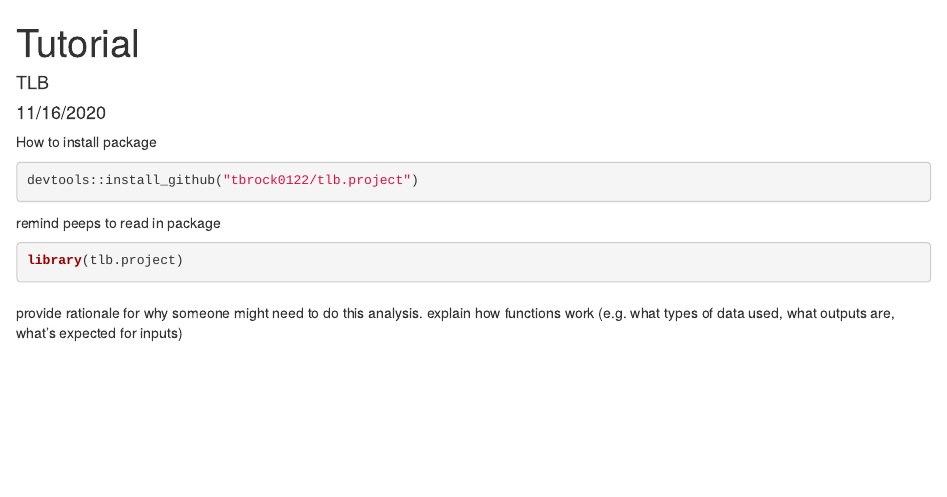
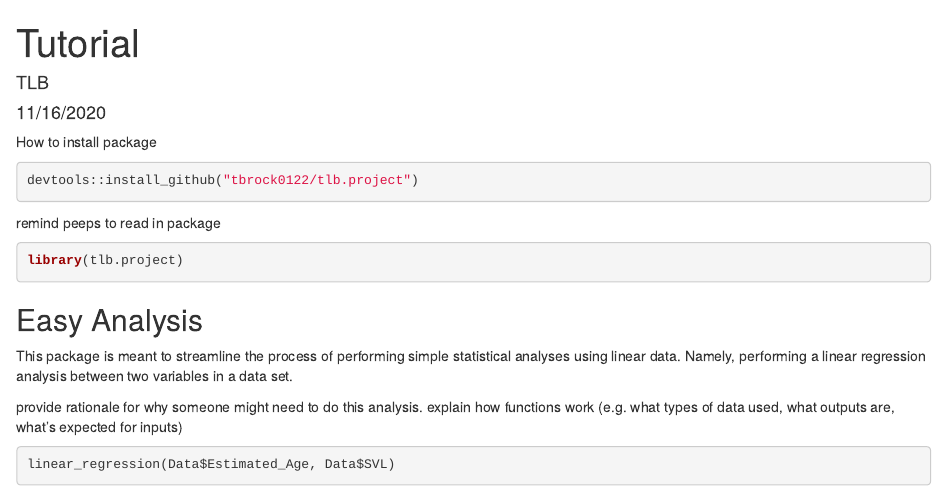
Before and after one commit to tbrock0122/tlb.project, an R Markdown document (vignettes/Tutorial.Rmd): the page in a window 1100 px wide, from its top. Rendered offline with R 4.5, knitr and Pandoc, with nearby package versions; some code elsewhere in the file could not run offline.

Commit message:
some changes

````diff
--- a/vignettes/Tutorial.Rmd
+++ b/vignettes/Tutorial.Rmd
@@ -21,6 +21,14 @@ remind peeps to read in package
 library(tlb.project)
 ```
 
-##
+## Easy Analysis
+
+This package is meant to streamline the process of performing simple statistical analyses using linear data. Namely, performing a linear regression analysis between two variables in a data set.
 
 provide rationale for why someone might need to do this analysis. explain how functions work (e.g. what types of data used, what outputs are, what's expected for inputs)
+
+```{r}
+
+linear_regression(Data$Estimated_Age, Data$SVL)
+
+```
````
Also changed, not shown: R/linear_regression.R (added, +12 -0 lines), R/linear_regression_full.R (renamed from R/project_two_function.R, +0 -16 lines), inst/extdata/Data.csv (renamed from data/Data.csv).
